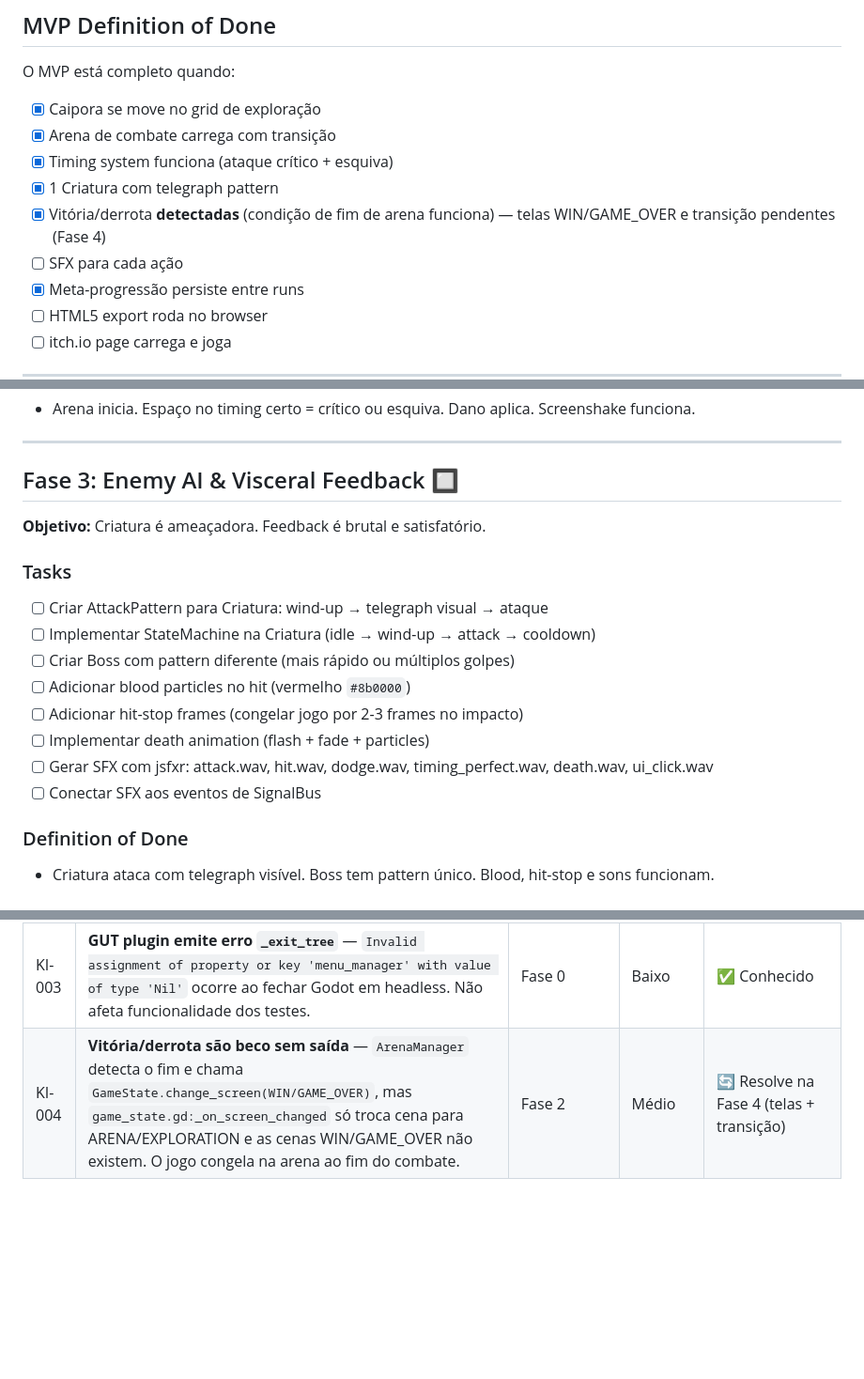
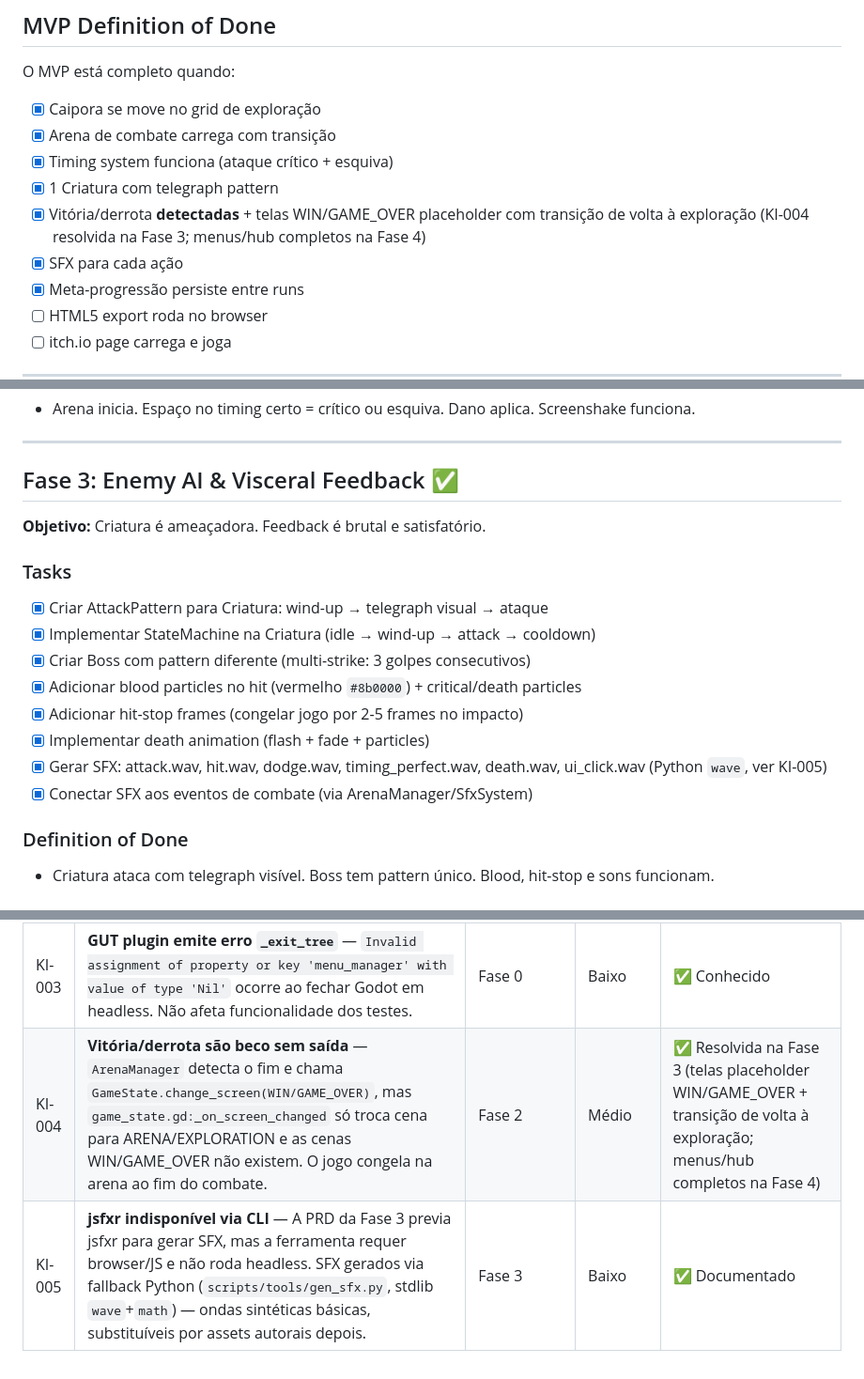
Before and after one commit to baltazarparra/darkgrid, a Markdown page: ROADMAP.md, 3 parts joined by grey strips. Shown at 94% size. Rendered like a GitHub page; blank space fills up the shorter version.

```diff
--- a/ROADMAP.md
+++ b/ROADMAP.md
@@ -12,8 +12,8 @@ O MVP está completo quando:
 - [x] Arena de combate carrega com transição
 - [x] Timing system funciona (ataque crítico + esquiva)
 - [x] 1 Criatura com telegraph pattern
-- [x] Vitória/derrota **detectadas** (condição de fim de arena funciona) — telas WIN/GAME_OVER e transição pendentes (Fase 4)
-- [ ] SFX para cada ação
+- [x] Vitória/derrota **detectadas** + telas WIN/GAME_OVER placeholder com transição de volta à exploração (KI-004 resolvida na Fase 3; menus/hub completos na Fase 4)
+- [x] SFX para cada ação
 - [x] Meta-progressão persiste entre runs
 - [ ] HTML5 export roda no browser
 - [ ] itch.io page carrega e joga
@@ -76,19 +76,19 @@ O MVP está completo quando:
 
 ---
 
-## Fase 3: Enemy AI & Visceral Feedback 🔲
+## Fase 3: Enemy AI & Visceral Feedback ✅
 
 **Objetivo:** Criatura é ameaçadora. Feedback é brutal e satisfatório.
 
 ### Tasks
-- [ ] Criar AttackPattern para Criatura: wind-up → telegraph visual → ataque
-- [ ] Implementar StateMachine na Criatura (idle → wind-up → attack → cooldown)
-- [ ] Criar Boss com pattern diferente (mais rápido ou múltiplos golpes)
-- [ ] Adicionar blood particles no hit (vermelho `#8b0000`)
-- [ ] Adicionar hit-stop frames (congelar jogo por 2-3 frames no impacto)
-- [ ] Implementar death animation (flash + fade + particles)
-- [ ] Gerar SFX com jsfxr: attack.wav, hit.wav, dodge.wav, timing_perfect.wav, death.wav, ui_click.wav
-- [ ] Conectar SFX aos eventos de SignalBus
+- [x] Criar AttackPattern para Criatura: wind-up → telegraph visual → ataque
+- [x] Implementar StateMachine na Criatura (idle → wind-up → attack → cooldown)
+- [x] Criar Boss com pattern diferente (multi-strike: 3 golpes consecutivos)
+- [x] Adicionar blood particles no hit (vermelho `#8b0000`) + critical/death particles
+- [x] Adicionar hit-stop frames (congelar jogo por 2-5 frames no impacto)
+- [x] Implementar death animation (flash + fade + particles)
+- [x] Gerar SFX: attack.wav, hit.wav, dodge.wav, timing_perfect.wav, death.wav, ui_click.wav (Python `wave`, ver KI-005)
+- [x] Conectar SFX aos eventos de combate (via ArenaManager/SfxSystem)
 
 ### Definition of Done
 - Criatura ataca com telegraph visível. Boss tem pattern único. Blood, hit-stop e sons funcionam.
@@ -146,4 +146,5 @@ O MVP está completo quando:
 | KI-001 | **Sprites são placeholders** — Kenney.nl requer JavaScript para download; não acessível via `wget`/`curl`. Placeholders CC0 gerados com PIL serão substituídos por sprites Kenney reais na Fase 1. | Fase 0 | Médio | 🔄 Pendente |
 | KI-002 | **`--check-only` não existe no Godot 4.6** — A PRD original mencionava esta flag para lint de GDScript, mas ela não existe. Validação de sintaxe é feita abrindo o projeto em headless. | Fase 0 | Baixo | ✅ Documentado |
 | KI-003 | **GUT plugin emite erro `_exit_tree`** — `Invalid assignment of property or key 'menu_manager' with value of type 'Nil'` ocorre ao fechar Godot em headless. Não afeta funcionalidade dos testes. | Fase 0 | Baixo | ✅ Conhecido |
-| KI-004 | **Vitória/derrota são beco sem saída** — `ArenaManager` detecta o fim e chama `GameState.change_screen(WIN/GAME_OVER)`, mas `game_state.gd:_on_screen_changed` só troca cena para ARENA/EXPLORATION e as cenas WIN/GAME_OVER não existem. O jogo congela na arena ao fim do combate. | Fase 2 | Médio | 🔄 Resolve na Fase 4 (telas + transição) |
+| KI-004 | **Vitória/derrota são beco sem saída** — `ArenaManager` detecta o fim e chama `GameState.change_screen(WIN/GAME_OVER)`, mas `game_state.gd:_on_screen_changed` só troca cena para ARENA/EXPLORATION e as cenas WIN/GAME_OVER não existem. O jogo congela na arena ao fim do combate. | Fase 2 | Médio | ✅ Resolvida na Fase 3 (telas placeholder WIN/GAME_OVER + transição de volta à exploração; menus/hub completos na Fase 4) |
+| KI-005 | **jsfxr indisponível via CLI** — A PRD da Fase 3 previa jsfxr para gerar SFX, mas a ferramenta requer browser/JS e não roda headless. SFX gerados via fallback Python (`scripts/tools/gen_sfx.py`, stdlib `wave`+`math`) — ondas sintéticas básicas, substituíveis por assets autorais depois. | Fase 3 | Baixo | ✅ Documentado |
```
Also changed, not shown: docs/REPORT-fase-3.md (added, +196 -0 lines).
